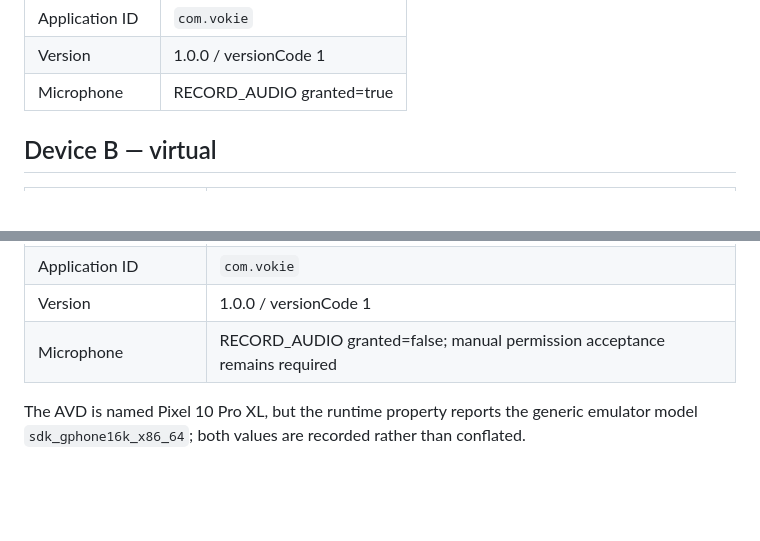
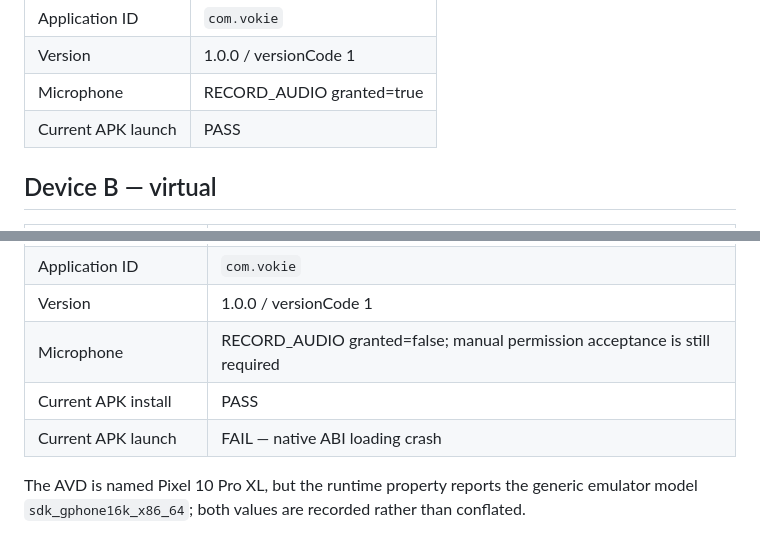
Before and after one commit to rohanesor/vokie, a Markdown page: docs/phase3-device-environment.md, 2 parts joined by grey strips. Drawn GitHub-style; blank space fills up the shorter version.

```diff
--- a/docs/phase3-device-environment.md
+++ b/docs/phase3-device-environment.md
@@ -19,6 +19,7 @@
 | Application ID | `com.vokie` |
 | Version | 1.0.0 / versionCode 1 |
 | Microphone | RECORD_AUDIO granted=true |
+| Current APK launch | PASS |
 
 ## Device B — virtual
 
@@ -35,7 +36,9 @@
 | Display/density | 1344x2992 / 480 dpi |
 | Application ID | `com.vokie` |
 | Version | 1.0.0 / versionCode 1 |
-| Microphone | RECORD_AUDIO granted=false; manual permission acceptance remains required |
+| Microphone | RECORD_AUDIO granted=false; manual permission acceptance is still required |
+| Current APK install | PASS |
+| Current APK launch | FAIL — native ABI loading crash |
 
 The AVD is named Pixel 10 Pro XL, but the runtime property reports the generic emulator model `sdk_gphone16k_x86_64`; both values are recorded rather than conflated.
 
```
Also changed, not shown: other parts of docs/phase3-device-environment.md (+27 -22 lines).
